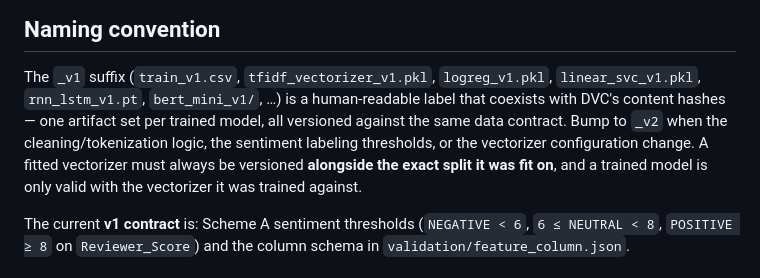
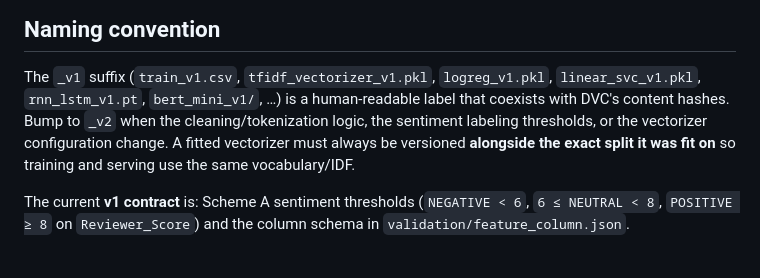
Before and after one commit to 2025paml504-ops/review_sentiment_classifier, a Markdown page: docs/versioning.md, the part around the change. Drawn GitHub-style.

```diff
--- a/docs/versioning.md
+++ b/docs/versioning.md
@@ -45,12 +45,12 @@ unchanged.
 
 The `_v1` suffix (`train_v1.csv`, `tfidf_vectorizer_v1.pkl`, `logreg_v1.pkl`,
 `linear_svc_v1.pkl`, `rnn_lstm_v1.pt`, `bert_mini_v1/`, …) is a human-readable
-label that coexists with DVC's content hashes — one artifact set per trained
-model, all versioned against the same data contract. Bump to `_v2` when the
-cleaning/tokenization logic, the sentiment labeling thresholds, or the
-vectorizer configuration change. A fitted vectorizer must always be versioned
-**alongside the exact split it was fit on**, and a trained model is only
-valid with the vectorizer it was trained against.
+label that coexists with DVC's content hashes. Bump to `_v2` when the
+cleaning/tokenization logic, the sentiment labeling thresholds, or the vectorizer
+configuration change. A fitted vectorizer must always be versioned **alongside
+the exact split it was fit on** so training and serving use the same
+vocabulary/IDF.
+
 
 The current **v1 contract** is: Scheme A sentiment thresholds
 (`NEGATIVE < 6`, `6 ≤ NEUTRAL < 8`, `POSITIVE ≥ 8` on `Reviewer_Score`) and the
```
